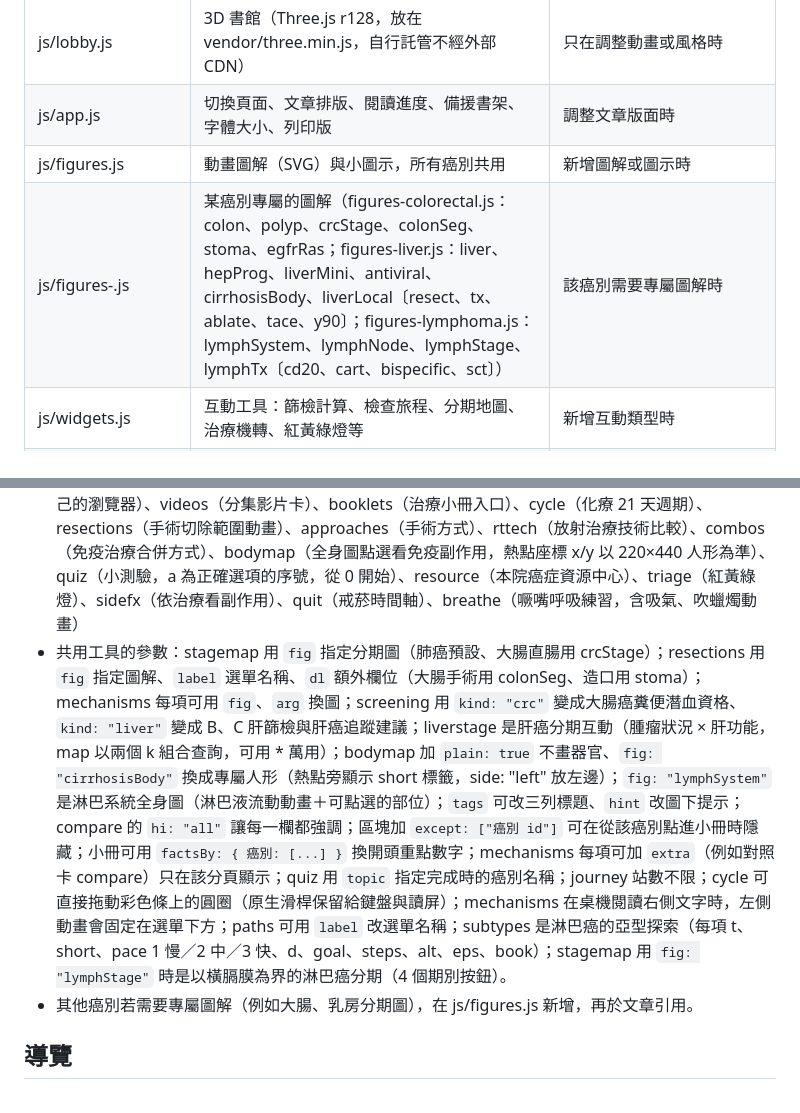
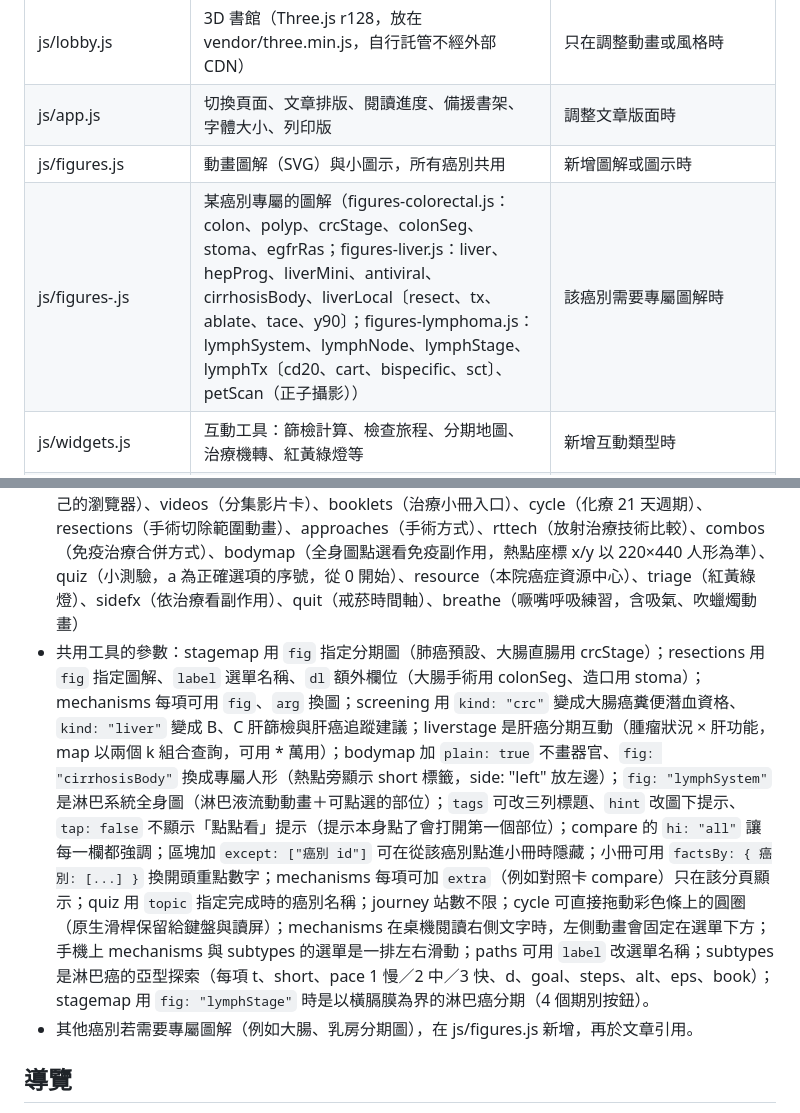
Before and after one commit to b3401069-ops/cancer-library, a Markdown page: MAINTENANCE.md, 2 parts joined by grey strips. GitHub-like rendering.

Commit message:
維護說明更新
Co-Authored-By: Claude Opus 5.5 <noreply@anthropic.com>
Claude-Session: https://claude.ai/code/session_01AtGhcTbjQJhBs132qjFo7g

```diff
--- a/MAINTENANCE.md
+++ b/MAINTENANCE.md
@@ -12,7 +12,7 @@
 | js/lobby.js | 3D 書館（Three.js r128，放在 vendor/three.min.js，自行託管不經外部 CDN） | 只在調整動畫或風格時 |
 | js/app.js | 切換頁面、文章排版、閱讀進度、備援書架、字體大小、列印版 | 調整文章版面時 |
 | js/figures.js | 動畫圖解（SVG）與小圖示，所有癌別共用 | 新增圖解或圖示時 |
-| js/figures-<id>.js | 某癌別專屬的圖解（figures-colorectal.js：colon、polyp、crcStage、colonSeg、stoma、egfrRas；figures-liver.js：liver、hepProg、liverMini、antiviral、cirrhosisBody、liverLocal〔resect、tx、ablate、tace、y90〕；figures-lymphoma.js：lymphSystem、lymphNode、lymphStage、lymphTx〔cd20、cart、bispecific、sct〕） | 該癌別需要專屬圖解時 |
+| js/figures-<id>.js | 某癌別專屬的圖解（figures-colorectal.js：colon、polyp、crcStage、colonSeg、stoma、egfrRas；figures-liver.js：liver、hepProg、liverMini、antiviral、cirrhosisBody、liverLocal〔resect、tx、ablate、tace、y90〕；figures-lymphoma.js：lymphSystem、lymphNode、lymphStage、lymphTx〔cd20、cart、bispecific、sct〕、petScan（正子攝影）） | 該癌別需要專屬圖解時 |
 | js/widgets.js | 互動工具：篩檢計算、檢查旅程、分期地圖、治療機轉、紅黃綠燈等 | 新增互動類型時 |
 | data/site.js | 醫院名稱與癌症資源中心（服務項目、個管電話與分機、LINE、地點與路線、服務時間），所有頁面共用；紅黃綠燈的黃燈也會帶出個管電話 | 資源中心資訊變更時 |
 | css/site.css | 全站樣式（書館、文章、圖解夜空石板、列印版、手機） | 調整視覺時 |
@@ -39,7 +39,7 @@
 - 基本：p、h3（章內小標）、list、callout（level: info / danger）、table、steps、faq、video、sources
 - 動畫圖解：figure，id 可用 breathe（呼吸與肺泡氣體交換）、cells（細胞分裂）、genes（標靶阻斷生長訊號）、plate（國健署我的餐盤）；治療動畫用 mech:surgery、mech:radiation、mech:chemo、mech:immuno；需要傳參數的圖解寫成「圖解名:參數」，例如 lymphTx:cart
 - 互動工具（js/widgets.js）：tabs、risks、symptoms、screening（肺癌篩檢資格）、journey（檢查旅程）、tnm、stagemap（分期地圖，目前為肺部）、paths（治療路徑）、mechanisms（治療機轉動畫：surgery、radiation、chemo、targeted、immuno）、checklist（看診問題，勾選存在使用者自己的瀏覽器）、videos（分集影片卡）、booklets（治療小冊入口）、cycle（化療 21 天週期）、resections（手術切除範圍動畫）、approaches（手術方式）、rttech（放射治療技術比較）、combos（免疫治療合併方式）、bodymap（全身圖點選看免疫副作用，熱點座標 x/y 以 220×440 人形為準）、quiz（小測驗，a 為正確選項的序號，從 0 開始）、resource（本院癌症資源中心）、triage（紅黃綠燈）、sidefx（依治療看副作用）、quit（戒菸時間軸）、breathe（噘嘴呼吸練習，含吸氣、吹蠟燭動畫）
-- 共用工具的參數：stagemap 用 `fig` 指定分期圖（肺癌預設、大腸直腸用 crcStage）；resections 用 `fig` 指定圖解、`label` 選單名稱、`dl` 額外欄位（大腸手術用 colonSeg、造口用 stoma）；mechanisms 每項可用 `fig`、`arg` 換圖；screening 用 `kind: "crc"` 變成大腸癌糞便潛血資格、`kind: "liver"` 變成 B、C 肝篩檢與肝癌追蹤建議；liverstage 是肝癌分期互動（腫瘤狀況 × 肝功能，map 以兩個 k 組合查詢，可用 * 萬用）；bodymap 加 `plain: true` 不畫器官、`fig: "cirrhosisBody"` 換成專屬人形（熱點旁顯示 short 標籤，side: "left" 放左邊）；`fig: "lymphSystem"` 是淋巴系統全身圖（淋巴液流動動畫＋可點選的部位）；`tags` 可改三列標題、`hint` 改圖下提示；compare 的 `hi: "all"` 讓每一欄都強調；區塊加 `except: ["癌別 id"]` 可在從該癌別點進小冊時隱藏；小冊可用 `factsBy: { 癌別: [...] }` 換開頭重點數字；mechanisms 每項可加 `extra`（例如對照卡 compare）只在該分頁顯示；quiz 用 `topic` 指定完成時的癌別名稱；journey 站數不限；cycle 可直接拖動彩色條上的圓圈（原生滑桿保留給鍵盤與讀屏）；mechanisms 在桌機閱讀右側文字時，左側動畫會固定在選單下方；paths 可用 `label` 改選單名稱；subtypes 是淋巴癌的亞型探索（每項 t、short、pace 1 慢／2 中／3 快、d、goal、steps、alt、eps、book）；stagemap 用 `fig: "lymphStage"` 時是以橫膈膜為界的淋巴癌分期（4 個期別按鈕）。
+- 共用工具的參數：stagemap 用 `fig` 指定分期圖（肺癌預設、大腸直腸用 crcStage）；resections 用 `fig` 指定圖解、`label` 選單名稱、`dl` 額外欄位（大腸手術用 colonSeg、造口用 stoma）；mechanisms 每項可用 `fig`、`arg` 換圖；screening 用 `kind: "crc"` 變成大腸癌糞便潛血資格、`kind: "liver"` 變成 B、C 肝篩檢與肝癌追蹤建議；liverstage 是肝癌分期互動（腫瘤狀況 × 肝功能，map 以兩個 k 組合查詢，可用 * 萬用）；bodymap 加 `plain: true` 不畫器官、`fig: "cirrhosisBody"` 換成專屬人形（熱點旁顯示 short 標籤，side: "left" 放左邊）；`fig: "lymphSystem"` 是淋巴系統全身圖（淋巴液流動動畫＋可點選的部位）；`tags` 可改三列標題、`hint` 改圖下提示、`tap: false` 不顯示「點點看」提示（提示本身點了會打開第一個部位）；compare 的 `hi: "all"` 讓每一欄都強調；區塊加 `except: ["癌別 id"]` 可在從該癌別點進小冊時隱藏；小冊可用 `factsBy: { 癌別: [...] }` 換開頭重點數字；mechanisms 每項可加 `extra`（例如對照卡 compare）只在該分頁顯示；quiz 用 `topic` 指定完成時的癌別名稱；journey 站數不限；cycle 可直接拖動彩色條上的圓圈（原生滑桿保留給鍵盤與讀屏）；mechanisms 在桌機閱讀右側文字時，左側動畫會固定在選單下方；手機上 mechanisms 與 subtypes 的選單是一排左右滑動；paths 可用 `label` 改選單名稱；subtypes 是淋巴癌的亞型探索（每項 t、short、pace 1 慢／2 中／3 快、d、goal、steps、alt、eps、book）；stagemap 用 `fig: "lymphStage"` 時是以橫膈膜為界的淋巴癌分期（4 個期別按鈕）。
 - 其他癌別若需要專屬圖解（例如大腸、乳房分期圖），在 js/figures.js 新增，再於文章引用。
 
 ## 導覽
```
